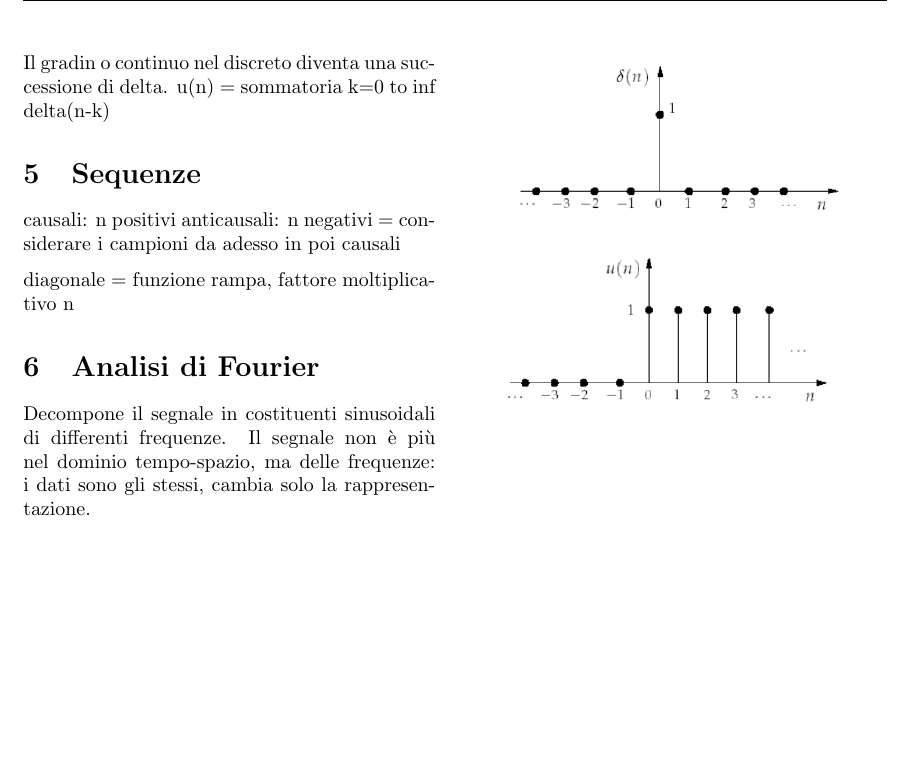
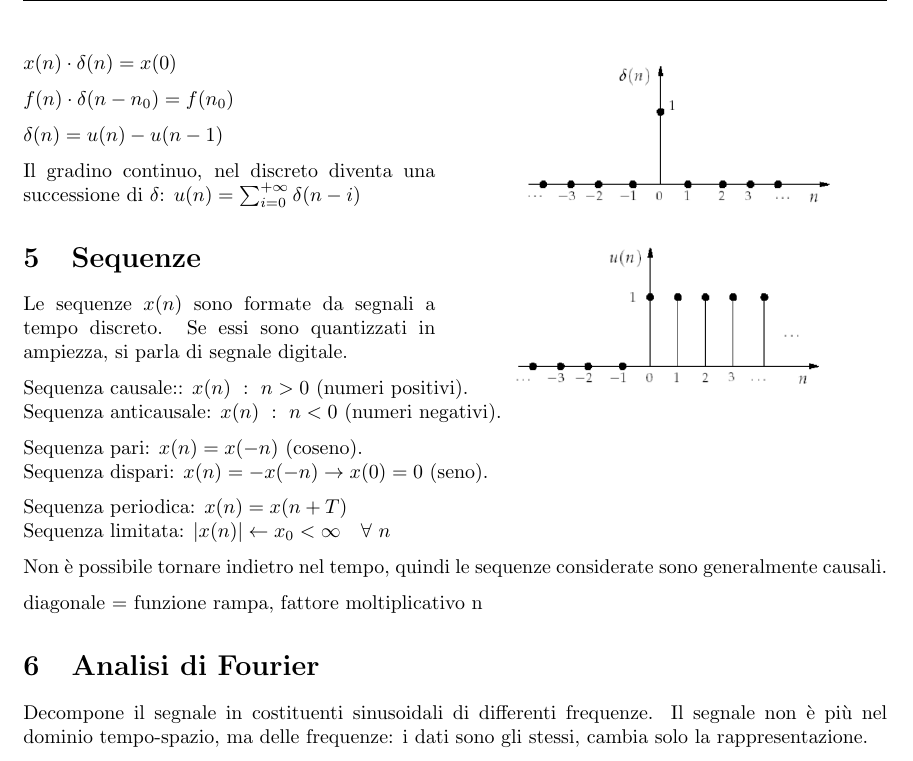
Before and after one commit to ila/class-notes, a LaTeX document (Trattamento e Codifica di Dati Multimediali/Trattamento e Codifica di Dati Multimediali.tex, which reads Trattamento e Codifica di Dati Multimediali/Lezioni/Lezione2.tex): part of page 9 of 9, cut at the place of the change, the shorter picture padded with empty space. Compiled offline with pdfLaTeX.

Commit message:
updated readme + tcdm

```diff
--- a/Trattamento e Codifica di Dati Multimediali/Lezioni/Lezione2.tex
+++ b/Trattamento e Codifica di Dati Multimediali/Lezioni/Lezione2.tex
@@ -116,5 +116,5 @@ Si ha un impulso $A\delta(n - n_0)$ di ampiezza $A$ e che occorre al tempo $n =
 
 \begin{wrapfigure}{R}{0.5\textwidth}
 	\begin{center}
-		\includegraphics[width=0.4\textwidth]{Lezioni/Immagini/gradinodiscreto}
+		\includegraphics[width=0.38\textwidth]{Lezioni/Immagini/gradinodiscreto}
 	\end{center}
@@ -131,13 +132,27 @@ u(n) = \begin{cases}
 0 & \text{se } n < 0
 \end{cases}$$
 
-Il gradin o continuo nel discreto diventa una successione di delta.
-u(n) = sommatoria k=0 to inf delta(n-k)
+$x(n) \cdot \delta(n) = x(0) $
+
+$f(n) \cdot \delta(n - n_0) = f(n_0)$
+
+$\delta(n) = u(n) - u(n - 1)$
+
+Il gradino continuo, nel discreto diventa una successione di $\delta$: $u(n) = \sum_{i=0}^{+\infty} \delta(n - i)$
 
 \section{Sequenze}
-causali: n positivi
-anticausali: n negativi
-= considerare i campioni da adesso in poi causali
+Le sequenze $x(n)$ sono formate da segnali a tempo discreto. Se essi sono quantizzati in ampiezza, si parla di segnale digitale.
+
+Sequenza causale:: $x(n)\ :\ n > 0$ (numeri positivi). \\
+Sequenza anticausale: $x(n)\ :\ n < 0$ (numeri negativi).
+
+Sequenza pari: $x(n) = x(-n)$ (coseno). \\
+Sequenza dispari: $x(n) = -x(-n) \rightarrow x(0) = 0$ (seno).
+
+Sequenza periodica: $x(n) = x(n + T)$ \\
+Sequenza limitata: $\abs{x(n)} \leftarrow x_0 < \infty \quad \forall\ n$
+
+Non è possibile tornare indietro nel tempo, quindi le sequenze considerate sono generalmente causali.
 
 diagonale = funzione rampa, fattore moltiplicativo n
 
```
Also changed, not shown: Trattamento e Codifica di Dati Multimediali/Trattamento e Codifica di Dati Multimediali.pdf, readme.md, Trattamento e Codifica di Dati Multimediali/Lezioni/Lezione2.tex (1 more changed lines).
